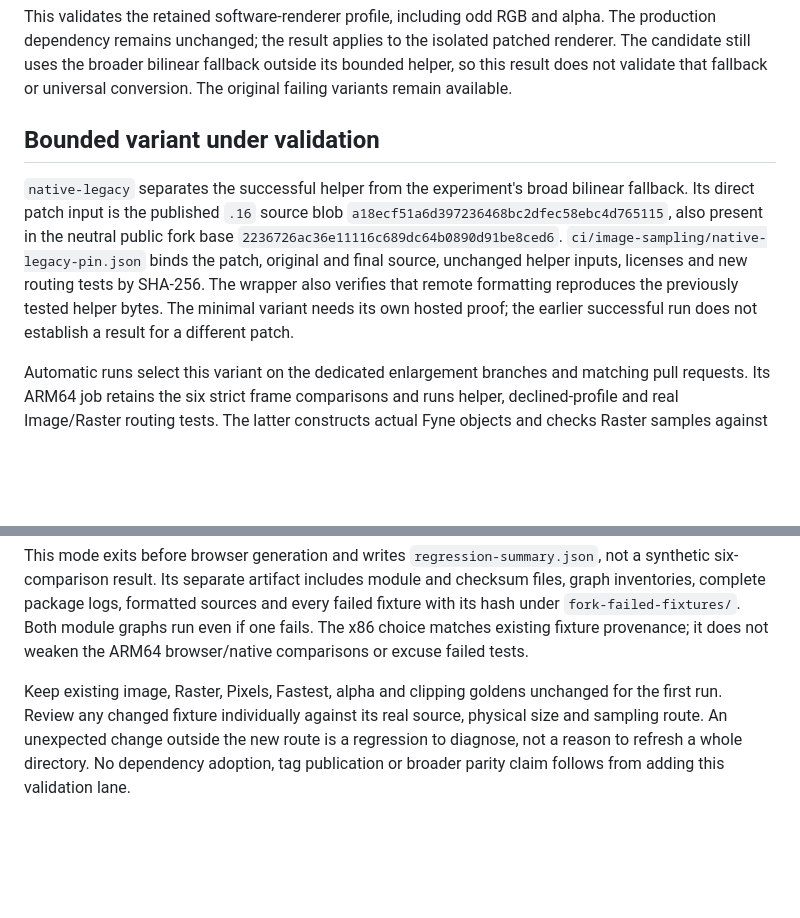
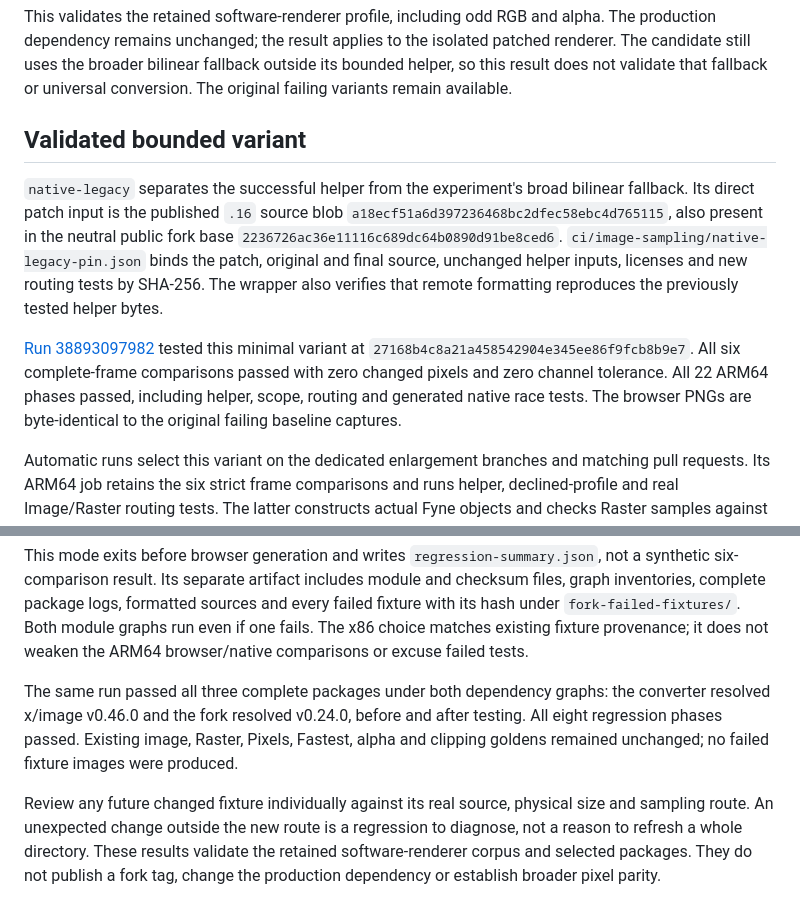
Before and after one commit to thinkddr/astro-fyne, a Markdown page: docs/image-enlargement.md, 2 parts joined by grey strips. GitHub-like rendering; blank space fills up the shorter version.

Commit message:
Document exact minimal sampler validation

```diff
--- a/docs/image-enlargement.md
+++ b/docs/image-enlargement.md
@@ -153,7 +153,7 @@ isolated patched renderer. The candidate still uses the broader bilinear fallbac
 outside its bounded helper, so this result does not validate that fallback or
 universal conversion. The original failing variants remain available.
 
-## Bounded variant under validation
+## Validated bounded variant
 
 `native-legacy` separates the successful helper from the experiment's broad
 bilinear fallback. Its direct patch input is the published `.16` source blob
@@ -162,8 +162,14 @@ fork base `2236726ac36e11116c689dc64b0890d91be8ced6`.
 `ci/image-sampling/native-legacy-pin.json` binds the patch, original and final
 source, unchanged helper inputs, licenses and new routing tests by SHA-256.
 The wrapper also verifies that remote formatting reproduces the previously
-tested helper bytes. The minimal variant needs its own hosted proof; the earlier
-successful run does not establish a result for a different patch.
+tested helper bytes.
+
+[Run 38893097982](https://github.com/thinkddr/astro-fyne/actions/runs/38893097982)
+tested this minimal variant at `27168b4c8a21a458542904e345ee86f9fcb8b9e7`.
+All six complete-frame comparisons passed with zero changed pixels and zero
+channel tolerance. All 22 ARM64 phases passed, including helper, scope, routing
+and generated native race tests. The browser PNGs are byte-identical to the
+original failing baseline captures.
 
 Automatic runs select this variant on the dedicated enlargement branches and
 matching pull requests. Its ARM64 job retains the six strict frame comparisons
@@ -196,9 +202,15 @@ every failed fixture with its hash under `fork-failed-fixtures/`. Both module
 graphs run even if one fails. The x86 choice matches existing fixture provenance;
 it does not weaken the ARM64 browser/native comparisons or excuse failed tests.
 
-Keep existing image, Raster, Pixels, Fastest, alpha and clipping goldens unchanged
-for the first run. Review any changed fixture individually against its real
-source, physical size and sampling route. An unexpected change outside the new
-route is a regression to diagnose, not a reason to refresh a whole directory.
-No dependency adoption, tag publication or broader parity claim follows from
-adding this validation lane.
+The same run passed all three complete packages under both dependency graphs:
+the converter resolved x/image v0.46.0 and the fork resolved v0.24.0, before and
+after testing. All eight regression phases passed. Existing image, Raster,
+Pixels, Fastest, alpha and clipping goldens remained unchanged; no failed fixture
+images were produced.
+
+Review any future changed fixture individually against its real source, physical
+size and sampling route. An unexpected change outside the new route is a
+regression to diagnose, not a reason to refresh a whole directory. These results
+validate the retained software-renderer corpus and selected packages. They do
+not publish a fork tag, change the production dependency or establish broader
+pixel parity.
```
